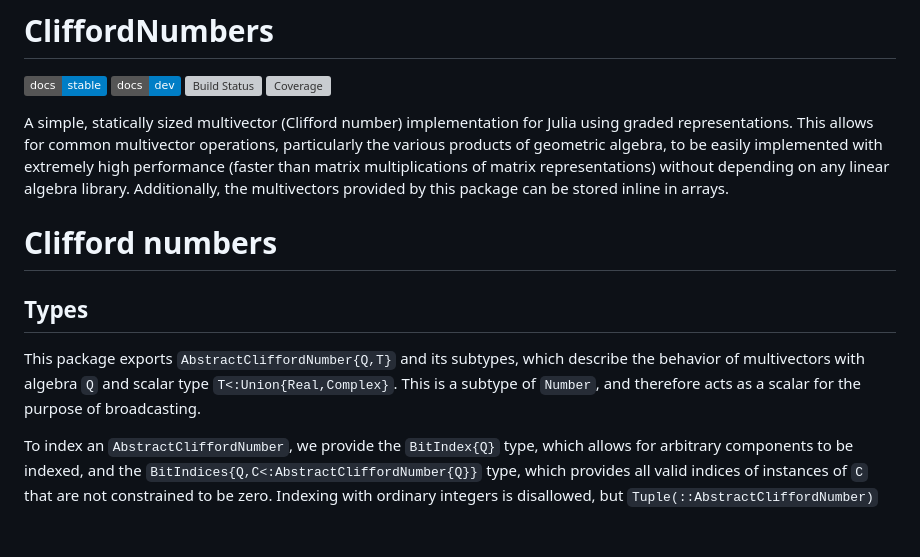
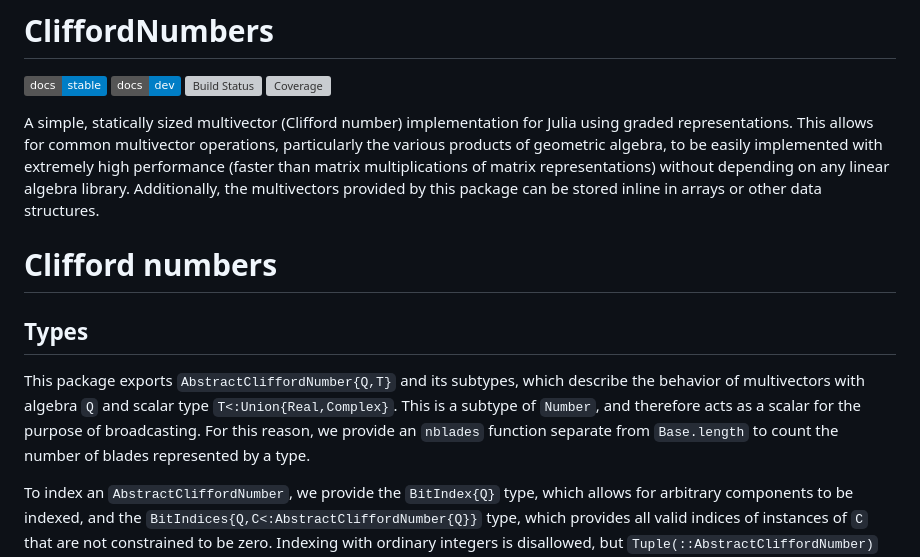
Before and after one commit to brainandforce/CliffordNumbers.jl, a Markdown page: README.md, the part around the change. GitHub-like rendering; badges without logos; blank space fills up the shorter version; grey boxes are pictures that could not be loaded.

Commit message:
Final changes to README

```diff
--- a/README.md
+++ b/README.md
@@ -9,7 +9,8 @@ A simple, statically sized multivector (Clifford number) implementation for Juli
 representations. This allows for common multivector operations, particularly the various products
 of geometric algebra, to be easily implemented with extremely high performance (faster than matrix
 multiplications of matrix representations) without depending on any linear algebra library.
-Additionally, the multivectors provided by this package can be stored inline in arrays.
+Additionally, the multivectors provided by this package can be stored inline in arrays or other data
+structures.
 
 # Clifford numbers
 
@@ -17,7 +18,9 @@ Additionally, the multivectors provided by this package can be stored inline in
 
 This package exports `AbstractCliffordNumber{Q,T}` and its subtypes, which describe the behavior of
 multivectors with algebra `Q` and scalar type `T<:Union{Real,Complex}`. This is a subtype of
-`Number`, and therefore acts as a scalar for the purpose of broadcasting.
+`Number`, and therefore acts as a scalar for the purpose of broadcasting. For this reason, we
+provide an `nblades` function separate from `Base.length` to count the number of blades represented
+by a type.
 
 To index an `AbstractCliffordNumber`, we provide the `BitIndex{Q}` type, which allows for arbitrary
 components to be indexed, and the `BitIndices{Q,C<:AbstractCliffordNumber{Q}}` type, which provides
```
